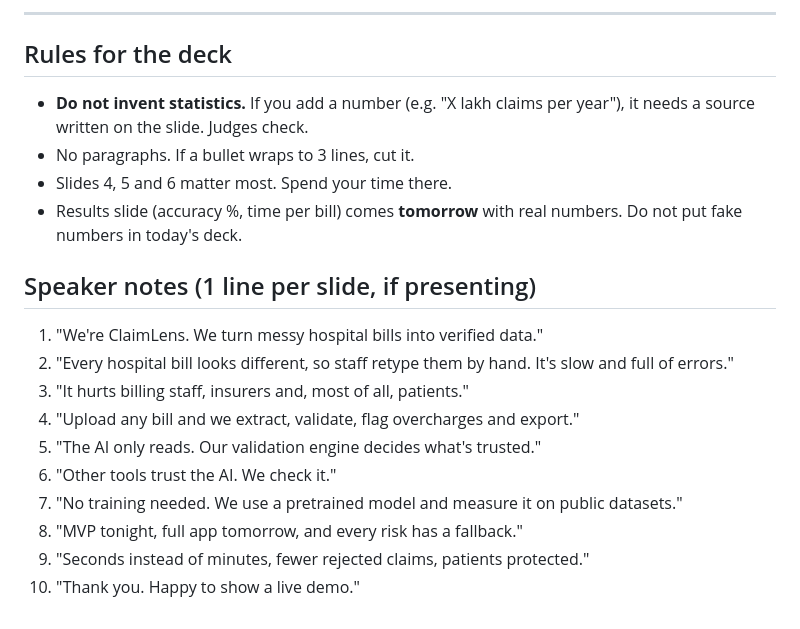
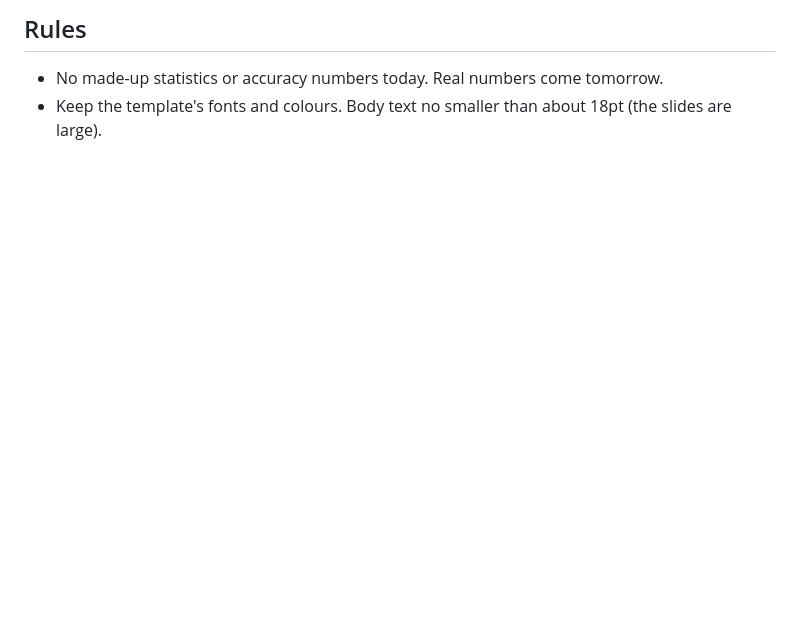
Before and after one commit to haneeshvarma2006-lab/24H, a Markdown page: PPT_CONTENT.md, the part around one of its changes. Rendered like a GitHub page; blank space fills up the shorter version.

```diff
--- a/PPT_CONTENT.md
+++ b/PPT_CONTENT.md
@@ -119,19 +77,3 @@ Caption: **"The AI only reads. Every number is checked by our rules before it's
----
-
-## Rules for the deck
-- **Do not invent statistics.** If you add a number (e.g. "X lakh claims per year"), it needs a source written on the slide. Judges check.
-- No paragraphs. If a bullet wraps to 3 lines, cut it.
-- Slides 4, 5 and 6 matter most. Spend your time there.
-- Results slide (accuracy %, time per bill) comes **tomorrow** with real numbers. Do not put fake numbers in today's deck.
-
-## Speaker notes (1 line per slide, if presenting)
-1. "We're ClaimLens. We turn messy hospital bills into verified data."
-2. "Every hospital bill looks different, so staff retype them by hand. It's slow and full of errors."
-3. "It hurts billing staff, insurers and, most of all, patients."
-4. "Upload any bill and we extract, validate, flag overcharges and export."
-5. "The AI only reads. Our validation engine decides what's trusted."
-6. "Other tools trust the AI. We check it."
-7. "No training needed. We use a pretrained model and measure it on public datasets."
-8. "MVP tonight, full app tomorrow, and every risk has a fallback."
-9. "Seconds instead of minutes, fewer rejected claims, patients protected."
-10. "Thank you. Happy to show a live demo."
+## Rules
+- No made-up statistics or accuracy numbers today. Real numbers come tomorrow.
+- Keep the template's fonts and colours. Body text no smaller than about 18pt (the slides are large).
```
Also changed, not shown: other parts of PPT_CONTENT.md (+59 -101 lines).
